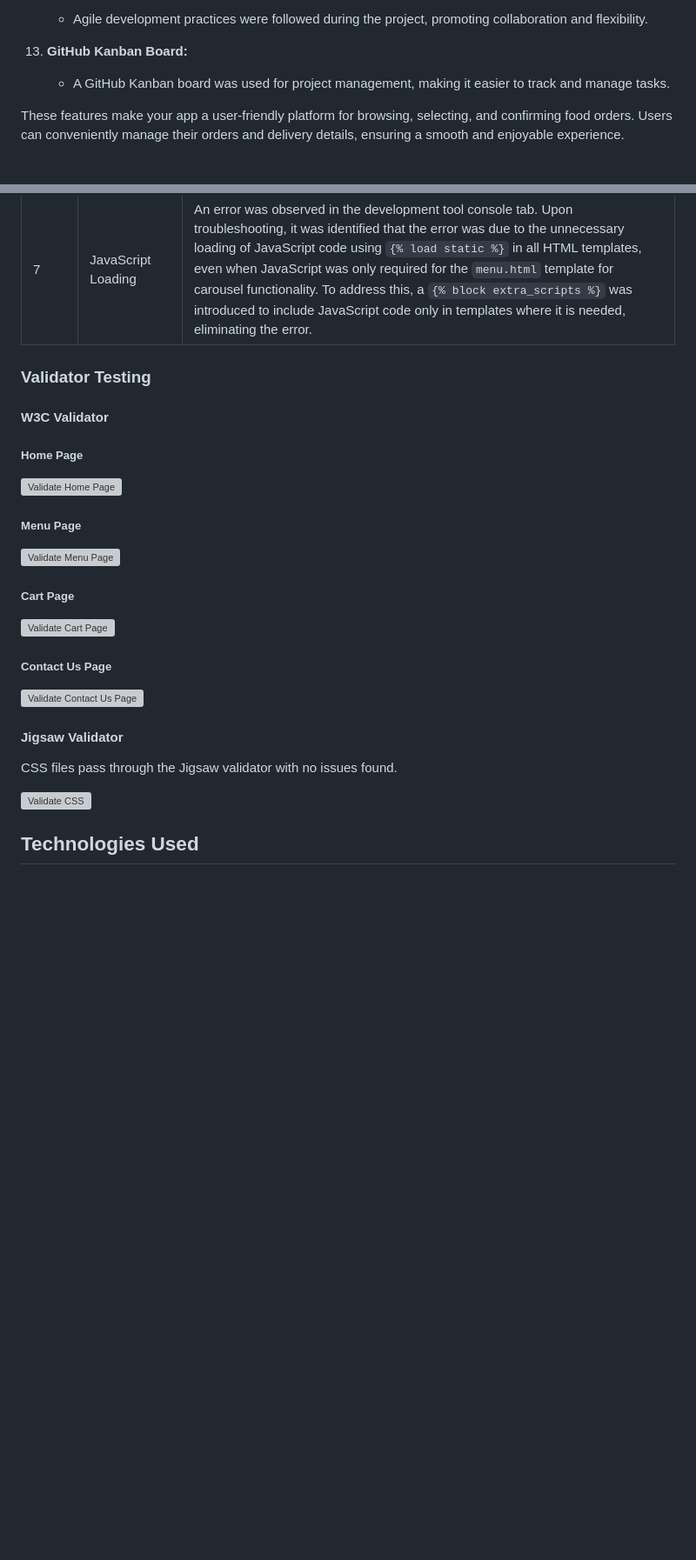
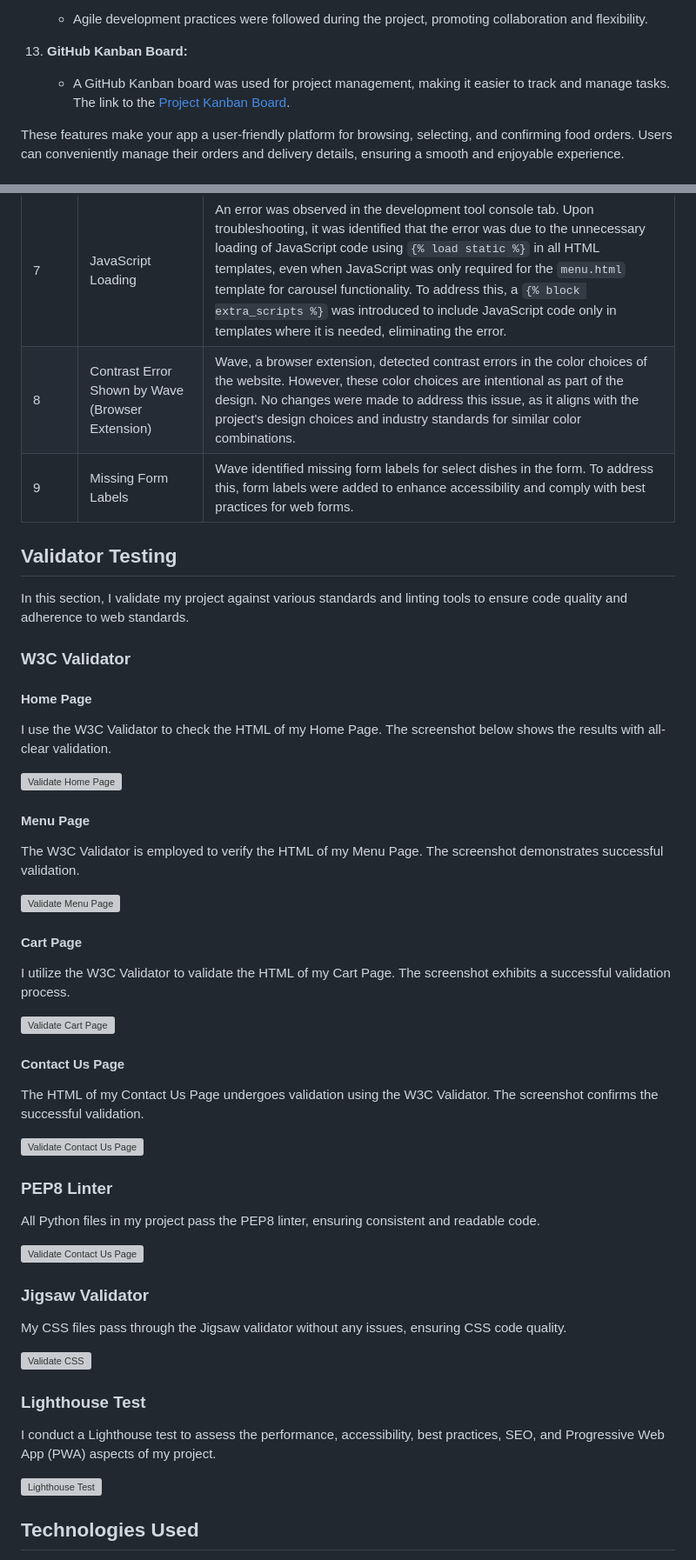
Before and after one commit to zeeshan-shah/pp4-django, a Markdown page: README.md, 2 parts joined by grey strips. Shown at 87% size. Drawn GitHub-style; blank space fills up the shorter version; grey boxes are pictures that could not be loaded.

Commit message:
docs(readme): Update testing section in README.md

```diff
--- a/README.md
+++ b/README.md
@@ -187,7 +187,7 @@ The combination of carefully selected typography and captivating imagery in Tast
     - Agile development practices were followed during the project, promoting collaboration and flexibility.
 
 13. **GitHub Kanban Board:**
-    - A GitHub Kanban board was used for project management, making it easier to track and manage tasks.
+    - A GitHub Kanban board was used for project management, making it easier to track and manage tasks. The link to the [Project Kanban Board](https://github.com/users/zeeshan-shah/projects/3).
 
 These features make your app a user-friendly platform for browsing, selecting, and confirming food orders. Users can conveniently manage their orders and delivery details, ensuring a smooth and enjoyable experience.
 
@@ -273,33 +273,56 @@ These CRUD operations serve as the foundation for managing data and user interac
 | 5     | Contact Us Form | The contact form was displaying all alert messages instead of specifically showing the successful message confirmation. To resolve this, conditional statements were added to display the appropriate message based on form submission. |
 | 6     | Checkbox Behavior | Checkboxes in the menu were resetting to their default unchecked state when users returned to the menu from the cart to update their order selection. To address this, code was added to the menu page to track previously checked checkboxes, ensuring users could see their selections while updating their orders. |
 | 7     | JavaScript Loading | An error was observed in the development tool console tab. Upon troubleshooting, it was identified that the error was due to the unnecessary loading of JavaScript code using `{% load static %}` in all HTML templates, even when JavaScript was only required for the `menu.html` template for carousel functionality. To address this, a `{% block extra_scripts %}` was introduced to include JavaScript code only in templates where it is needed, eliminating the error. |
+| 8     | Contrast Error Shown by Wave (Browser Extension) | Wave, a browser extension, detected contrast errors in the color choices of the website. However, these color choices are intentional as part of the design. No changes were made to address this issue, as it aligns with the project's design choices and industry standards for similar color combinations. |
+| 9     | Missing Form Labels | Wave identified missing form labels for select dishes in the form. To address this, form labels were added to enhance accessibility and comply with best practices for web forms. |
 
-### Validator Testing
+## Validator Testing
 
-#### W3C Validator
+In this section, I validate my project against various standards and linting tools to ensure code quality and adherence to web standards.
 
-##### Home Page
+### W3C Validator
+
+#### Home Page
+
+I use the W3C Validator to check the HTML of my Home Page. The screenshot below shows the results with all-clear validation.
 
 ![Validate Home Page](https://res.cloudinary.com/db2fhoogx/image/upload/v1234567/html-checker1_kwaovq.jpg)
 
-##### Menu Page
+#### Menu Page
+
+The W3C Validator is employed to verify the HTML of my Menu Page. The screenshot demonstrates successful validation.
 
 ![Validate Menu Page](https://res.cloudinary.com/db2fhoogx/image/upload/v1234567/html-checker2_pm0vjr.jpg)
 
-##### Cart Page
+#### Cart Page
+
+I utilize the W3C Validator to validate the HTML of my Cart Page. The screenshot exhibits a successful validation process.
 
 ![Validate Cart Page](https://res.cloudinary.com/db2fhoogx/image/upload/v1234567/html-checker3_gtt3bv.jpg)
 
-##### Contact Us Page
+#### Contact Us Page
+
+The HTML of my Contact Us Page undergoes validation using the W3C Validator. The screenshot confirms the successful validation.
 
 ![Validate Contact Us Page](https://res.cloudinary.com/db2fhoogx/image/upload/v1234567/html-checker4_ckylqy.jpg)
 
+### PEP8 Linter
 
-#### Jigsaw Validator
+All Python files in my project pass the PEP8 linter, ensuring consistent and readable code.
 
-CSS files pass through the Jigsaw validator with no issues found.
+![Validate Contact Us Page](https://res.cloudinary.com/db2fhoogx/image/upload/v1234567/pep8-linter_l3zman.jpg)
+
+### Jigsaw Validator
+
+My CSS files pass through the Jigsaw validator without any issues, ensuring CSS code quality.
 
 ![Validate CSS](https://res.cloudinary.com/db2fhoogx/image/upload/v1234567/css-checker_kdyfac.jpg)
+
+### Lighthouse Test
+
+I conduct a Lighthouse test to assess the performance, accessibility, best practices, SEO, and Progressive Web App (PWA) aspects of my project.
+
+![Lighthouse Test](https://res.cloudinary.com/db2fhoogx/image/upload/v1234567/lighthouse-test_lj1nce.jpg)
 
 
 ## Technologies Used
```
Also changed, not shown: other parts of README.md (+1 -1 lines).
